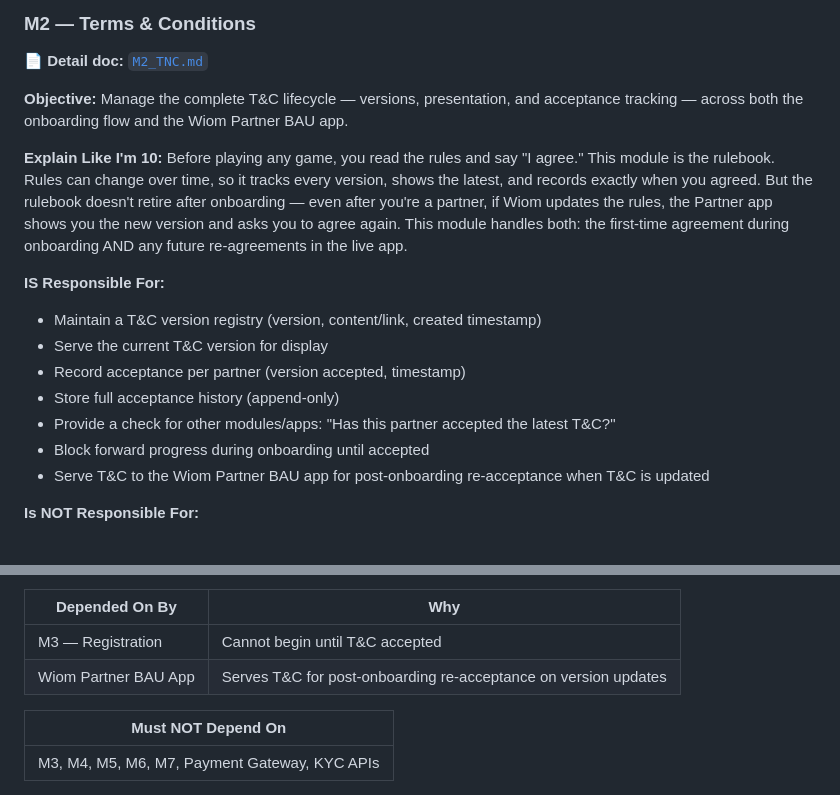
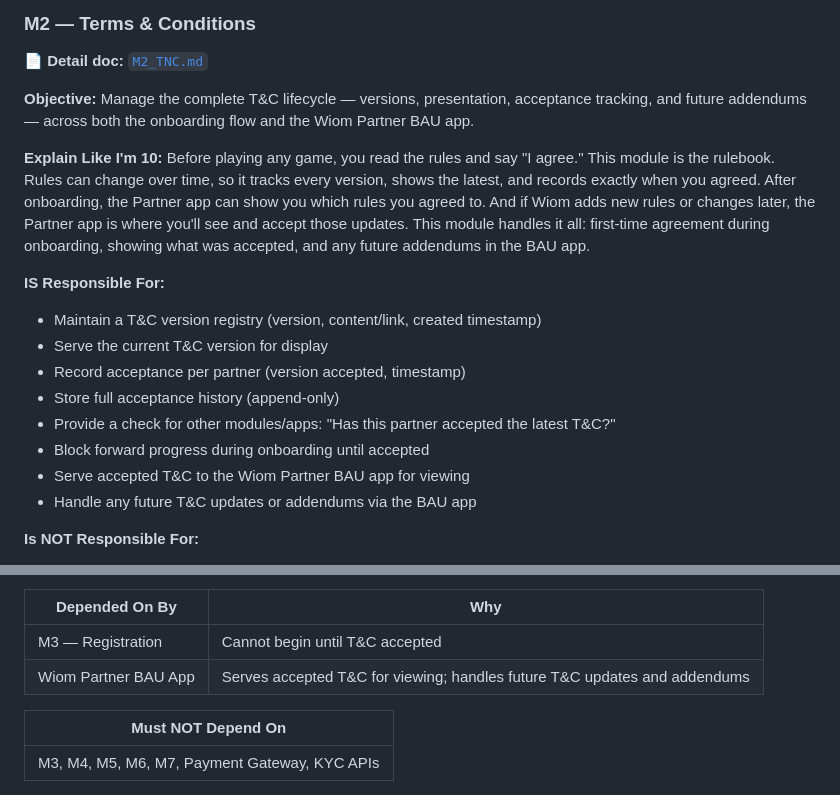
Before and after one commit to vikashPD/CSP-Onboarding-V4, a Markdown page: docs/modules/ONBOARDING_SERVICE_MODULES.md, 2 parts joined by grey strips. Drawn GitHub-style.

Commit message:
Fix M2 BAU app role — view accepted T&C + future addendums only
BAU app shows the T&C that was accepted (no re-acceptance). Any future T&C
updates or addendums are handled in the BAU app, not the onboarding app.

Co-Authored-By: Claude Opus 4.6 (1M context) <noreply@anthropic.com>

```diff
--- a/docs/modules/ONBOARDING_SERVICE_MODULES.md
+++ b/docs/modules/ONBOARDING_SERVICE_MODULES.md
@@ -114,10 +114,10 @@ Before joining the Wiom shopkeeper club, you prove who you are. The app checks y
 
 📄 **Detail doc:** [`M2_TNC.md`](M2_TNC.md)
 
-**Objective:** Manage the complete T&C lifecycle — versions, presentation, and acceptance tracking — across both the onboarding flow and the Wiom Partner BAU app.
+**Objective:** Manage the complete T&C lifecycle — versions, presentation, acceptance tracking, and future addendums — across both the onboarding flow and the Wiom Partner BAU app.
 
 **Explain Like I'm 10:**
-Before playing any game, you read the rules and say "I agree." This module is the rulebook. Rules can change over time, so it tracks every version, shows the latest, and records exactly when you agreed. But the rulebook doesn't retire after onboarding — even after you're a partner, if Wiom updates the rules, the Partner app shows you the new version and asks you to agree again. This module handles both: the first-time agreement during onboarding AND any future re-agreements in the live app.
+Before playing any game, you read the rules and say "I agree." This module is the rulebook. Rules can change over time, so it tracks every version, shows the latest, and records exactly when you agreed. After onboarding, the Partner app can show you which rules you agreed to. And if Wiom adds new rules or changes later, the Partner app is where you'll see and accept those updates. This module handles it all: first-time agreement during onboarding, showing what was accepted, and any future addendums in the BAU app.
 
 **IS Responsible For:**
 - Maintain a T&C version registry (version, content/link, created timestamp)
@@ -126,7 +126,8 @@ Before playing any game, you read the rules and say "I agree." This module is th
 - Store full acceptance history (append-only)
 - Provide a check for other modules/apps: "Has this partner accepted the latest T&C?"
 - Block forward progress during onboarding until accepted
-- Serve T&C to the Wiom Partner BAU app for post-onboarding re-acceptance when T&C is updated
+- Serve accepted T&C to the Wiom Partner BAU app for viewing
+- Handle any future T&C updates or addendums via the BAU app
 
 **Is NOT Responsible For:**
 - Drafting or authoring T&C content (→ Legal/Compliance)
@@ -151,7 +152,7 @@ Before playing any game, you read the rules and say "I agree." This module is th
 | Depended On By | Why |
 |----------------|-----|
 | M3 — Registration | Cannot begin until T&C accepted |
-| Wiom Partner BAU App | Serves T&C for post-onboarding re-acceptance on version updates |
+| Wiom Partner BAU App | Serves accepted T&C for viewing; handles future T&C updates and addendums |
 
 | Must NOT Depend On |
 |---------------------|
```
